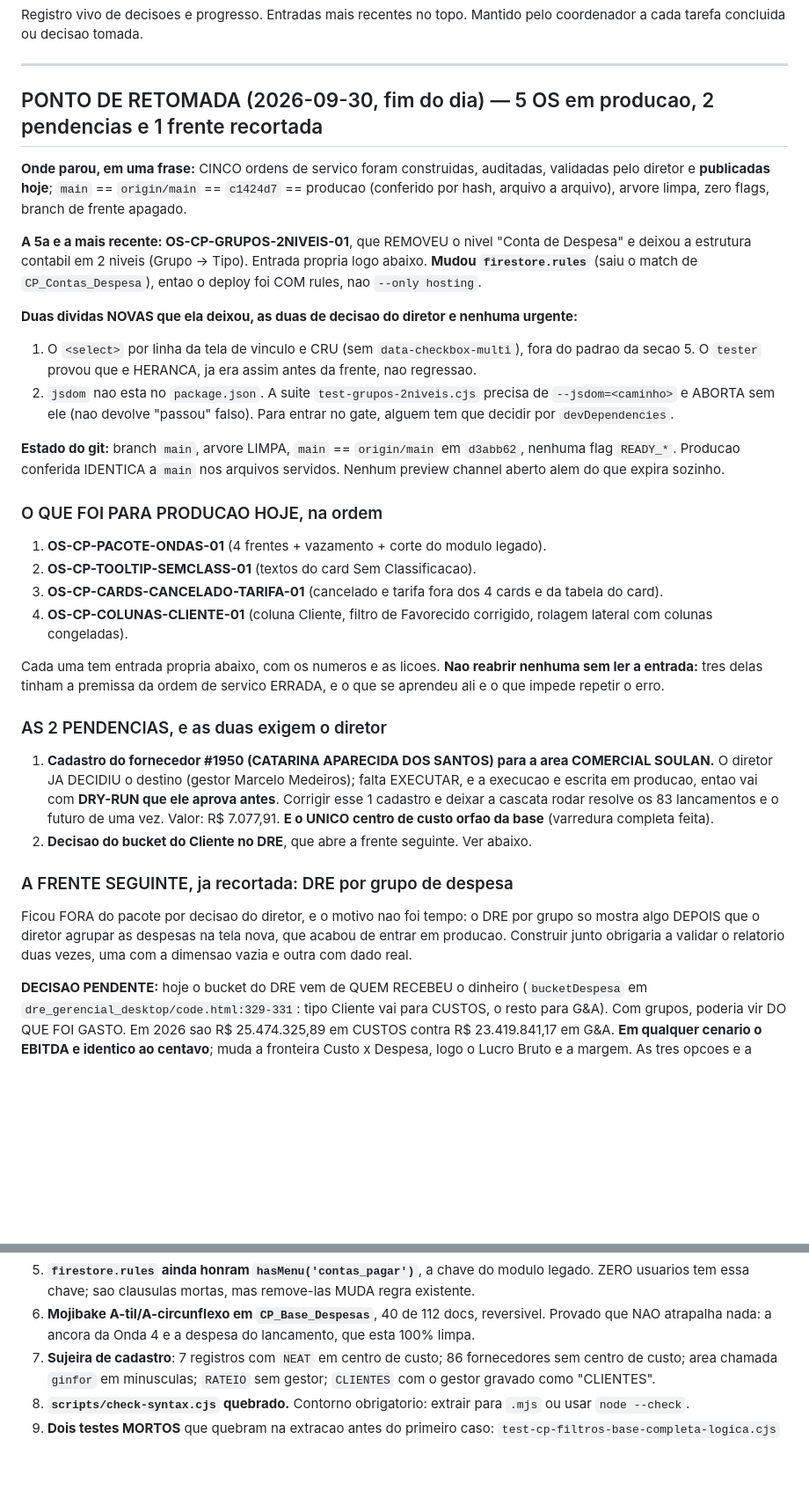
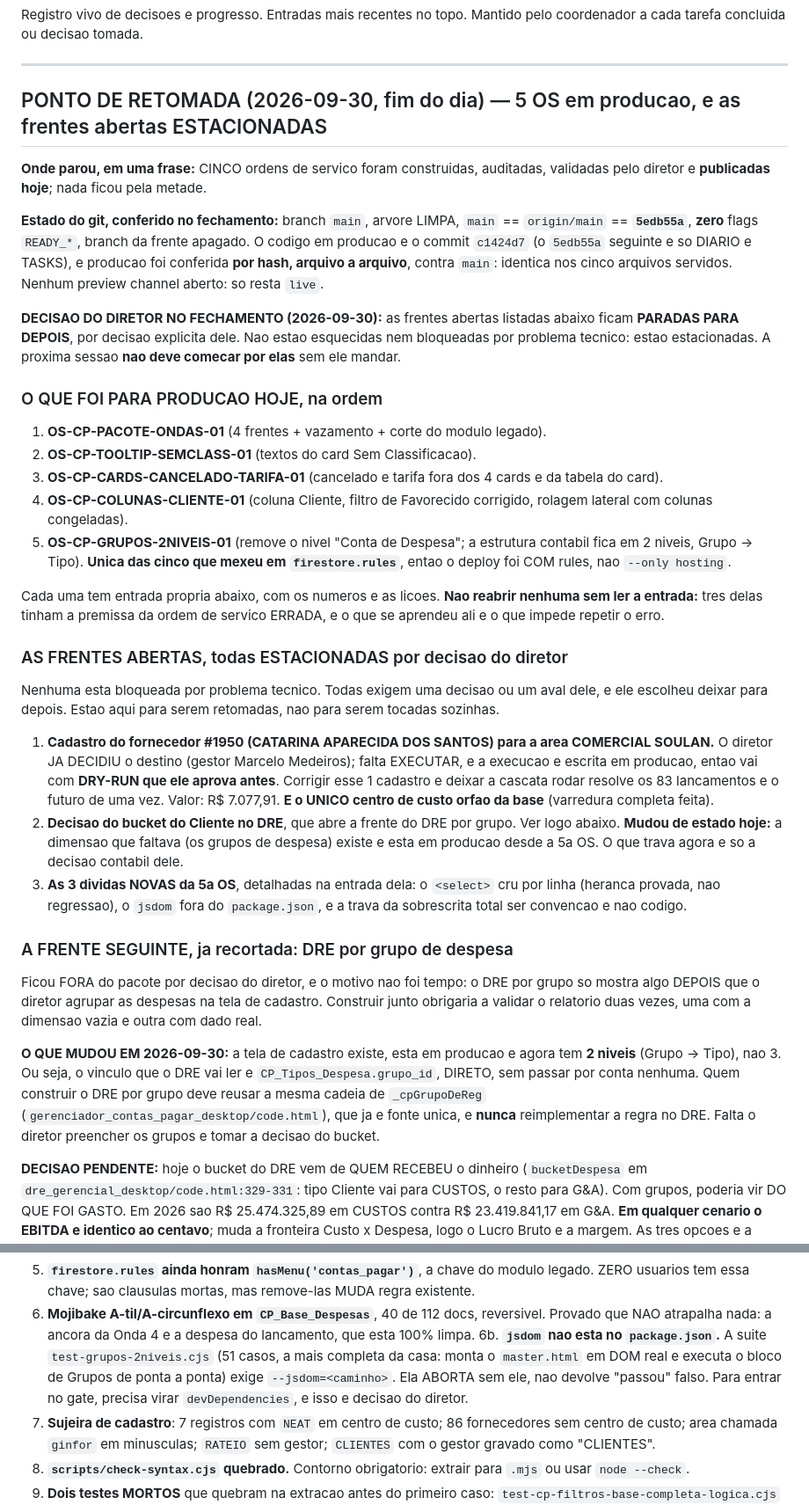
Before and after one commit to rikegv/centrafin-app, a Markdown page: DIARIO.md, 2 parts joined by grey strips. Shown at 88% size. Rendered like a GitHub page; blank space fills up the shorter version.

Commit message:
docs: consolida o PONTO DE RETOMADA e ESTACIONA as frentes abertas
Decisao do diretor no fechamento: as frentes abertas ficam paradas para depois.
Ficam registradas como ESTACIONADAS, nao como pendencias, e com o aviso de que
a proxima sessao nao deve comecar por elas sem ele mandar.

Corrige duas contradicoes que o registro tinha:
  - o hash do estado do git aparecia em dois lugares com valores diferentes, um
    deles de duas frentes atras. Agora e um so, 5edb55a, com a distincao entre
    o commit de CODIGO (c1424d7, o que esta em producao) e o de documento.
  - o titulo dizia 5 OS e a lista tinha 4. A 5a entrou.

Atualiza a frente do DRE por grupo: a dimensao que faltava existe e esta em
producao, e o vinculo que o DRE vai ler agora e direto (grupo_id), sem conta.
Quem construir deve reusar _cpGrupoDeReg, nunca reimplementar a regra no DRE.

Acrescenta quatro regras operacionais aprendidas nesta sessao:
  - assercao sobre FATO HISTORICO usa commit fixo nos DOIS lados
  - o tester registrado existe; seguranca e arquiteto continuam exigindo contorno
  - provar a camada do operador inclui ABRIR o componente e ler o rotulo
  - getElementById orfao e o risco numero 1 ao remover interface

Co-Authored-By: Claude Opus 5 <noreply@anthropic.com>
Claude-Session: https://claude.ai/code/session_01KDbAS9SxJqApdty1EknnrU

```diff
--- a/DIARIO.md
+++ b/DIARIO.md
@@ -5,26 +5,20 @@ Mantido pelo coordenador a cada tarefa concluida ou decisao tomada.
 
 ---
 
-## PONTO DE RETOMADA (2026-09-30, fim do dia) — 5 OS em producao, 2 pendencias e 1 frente recortada
+## PONTO DE RETOMADA (2026-09-30, fim do dia) — 5 OS em producao, e as frentes abertas ESTACIONADAS
 
 **Onde parou, em uma frase:** CINCO ordens de servico foram construidas, auditadas, validadas pelo
-diretor e **publicadas hoje**; `main` == `origin/main` == `c1424d7` == producao (conferido por hash,
-arquivo a arquivo), arvore limpa, zero flags, branch de frente apagado.
-
-**A 5a e a mais recente: OS-CP-GRUPOS-2NIVEIS-01**, que REMOVEU o nivel "Conta de Despesa" e deixou a
-estrutura contabil em 2 niveis (Grupo -> Tipo). Entrada propria logo abaixo. **Mudou `firestore.rules`**
-(saiu o match de `CP_Contas_Despesa`), entao o deploy foi COM rules, nao `--only hosting`.
-
-**Duas dividas NOVAS que ela deixou, as duas de decisao do diretor e nenhuma urgente:**
-1. O `<select>` por linha da tela de vinculo e CRU (sem `data-checkbox-multi`), fora do padrao da
-   secao 5. O `tester` provou que e HERANCA, ja era assim antes da frente, nao regressao.
-2. `jsdom` nao esta no `package.json`. A suite `test-grupos-2niveis.cjs` precisa de
-   `--jsdom=<caminho>` e ABORTA sem ele (nao devolve "passou" falso). Para entrar no gate, alguem
-   tem que decidir por `devDependencies`.
-
-**Estado do git:** branch `main`, arvore LIMPA, `main` == `origin/main` em `d3abb62`, nenhuma flag
-`READY_*`. Producao conferida IDENTICA a `main` nos arquivos servidos. Nenhum preview channel
-aberto alem do que expira sozinho.
+diretor e **publicadas hoje**; nada ficou pela metade.
+
+**Estado do git, conferido no fechamento:** branch `main`, arvore LIMPA,
+`main` == `origin/main` == **`5edb55a`**, **zero** flags `READY_*`, branch da frente apagado.
+O codigo em producao e o commit `c1424d7` (o `5edb55a` seguinte e so DIARIO e TASKS), e producao foi
+conferida **por hash, arquivo a arquivo**, contra `main`: identica nos cinco arquivos servidos.
+Nenhum preview channel aberto: so resta `live`.
+
+**DECISAO DO DIRETOR NO FECHAMENTO (2026-09-30):** as frentes abertas listadas abaixo ficam
+**PARADAS PARA DEPOIS**, por decisao explicita dele. Nao estao esquecidas nem bloqueadas por
+problema tecnico: estao estacionadas. A proxima sessao **nao deve comecar por elas** sem ele mandar.
 
 ### O QUE FOI PARA PRODUCAO HOJE, na ordem
 
@@ -33,26 +27,42 @@ aberto alem do que expira sozinho.
 3. **OS-CP-CARDS-CANCELADO-TARIFA-01** (cancelado e tarifa fora dos 4 cards e da tabela do card).
 4. **OS-CP-COLUNAS-CLIENTE-01** (coluna Cliente, filtro de Favorecido corrigido, rolagem lateral
    com colunas congeladas).
+5. **OS-CP-GRUPOS-2NIVEIS-01** (remove o nivel "Conta de Despesa"; a estrutura contabil fica em
+   2 niveis, Grupo -> Tipo). **Unica das cinco que mexeu em `firestore.rules`**, entao o deploy foi
+   COM rules, nao `--only hosting`.
 
 Cada uma tem entrada propria abaixo, com os numeros e as licoes. **Nao reabrir nenhuma sem ler a
 entrada:** tres delas tinham a premissa da ordem de servico ERRADA, e o que se aprendeu ali e o
 que impede repetir o erro.
 
-### AS 2 PENDENCIAS, e as duas exigem o diretor
+### AS FRENTES ABERTAS, todas ESTACIONADAS por decisao do diretor
+
+Nenhuma esta bloqueada por problema tecnico. Todas exigem uma decisao ou um aval dele, e ele
+escolheu deixar para depois. Estao aqui para serem retomadas, nao para serem tocadas sozinhas.
 
 1. **Cadastro do fornecedor #1950 (CATARINA APARECIDA DOS SANTOS) para a area COMERCIAL SOULAN.**
    O diretor JA DECIDIU o destino (gestor Marcelo Medeiros); falta EXECUTAR, e a execucao e
    escrita em producao, entao vai com **DRY-RUN que ele aprova antes**. Corrigir esse 1 cadastro e
    deixar a cascata rodar resolve os 83 lancamentos e o futuro de uma vez. Valor: R$ 7.077,91.
    **E o UNICO centro de custo orfao da base** (varredura completa feita).
-2. **Decisao do bucket do Cliente no DRE**, que abre a frente seguinte. Ver abaixo.
+2. **Decisao do bucket do Cliente no DRE**, que abre a frente do DRE por grupo. Ver logo abaixo.
+   **Mudou de estado hoje:** a dimensao que faltava (os grupos de despesa) existe e esta em
+   producao desde a 5a OS. O que trava agora e so a decisao contabil dele.
+3. **As 3 dividas NOVAS da 5a OS**, detalhadas na entrada dela: o `<select>` cru por linha (heranca
+   provada, nao regressao), o `jsdom` fora do `package.json`, e a trava da sobrescrita total ser
+   convencao e nao codigo.
 
 ### A FRENTE SEGUINTE, ja recortada: DRE por grupo de despesa
 
 Ficou FORA do pacote por decisao do diretor, e o motivo nao foi tempo: o DRE por grupo so mostra
-algo DEPOIS que o diretor agrupar as despesas na tela nova, que acabou de entrar em producao.
-Construir junto obrigaria a validar o relatorio duas vezes, uma com a dimensao vazia e outra com
-dado real.
+algo DEPOIS que o diretor agrupar as despesas na tela de cadastro. Construir junto obrigaria a
+validar o relatorio duas vezes, uma com a dimensao vazia e outra com dado real.
+
+**O QUE MUDOU EM 2026-09-30:** a tela de cadastro existe, esta em producao e agora tem **2 niveis**
+(Grupo -> Tipo), nao 3. Ou seja, o vinculo que o DRE vai ler e `CP_Tipos_Despesa.grupo_id`,
+DIRETO, sem passar por conta nenhuma. Quem construir o DRE por grupo deve reusar a mesma cadeia de
+`_cpGrupoDeReg` (`gerenciador_contas_pagar_desktop/code.html`), que ja e fonte unica, e **nunca**
+reimplementar a regra no DRE. Falta o diretor preencher os grupos e tomar a decisao do bucket.
 
 **DECISAO PENDENTE:** hoje o bucket do DRE vem de QUEM RECEBEU o dinheiro (`bucketDespesa` em
 `dre_gerencial_desktop/code.html:329-331`: tipo Cliente vai para CUSTOS, o resto para G&A). Com
@@ -96,6 +106,10 @@ exatamente para essa decisao nao ser tomada por acidente.
    usuarios tem essa chave; sao clausulas mortas, mas remove-las MUDA regra existente.
 6. **Mojibake A-til/A-circunflexo em `CP_Base_Despesas`**, 40 de 112 docs, reversivel. Provado que
    NAO atrapalha nada: a ancora da Onda 4 e a despesa do lancamento, que esta 100% limpa.
+6b. **`jsdom` nao esta no `package.json`.** A suite `test-grupos-2niveis.cjs` (51 casos, a mais
+   completa da casa: monta o `master.html` em DOM real e executa o bloco de Grupos de ponta a ponta)
+   exige `--jsdom=<caminho>`. Ela ABORTA sem ele, nao devolve "passou" falso. Para entrar no gate,
+   precisa virar `devDependencies`, e isso e decisao do diretor.
 7. **Sujeira de cadastro**: 7 registros com `NEAT` em centro de custo; 86 fornecedores sem centro
    de custo; area chamada `ginfor` em minusculas; `RATEIO` sem gestor; `CLIENTES` com o gestor
    gravado como "CLIENTES".
```
Also changed, not shown: other parts of DIARIO.md (+17 -2 lines).
